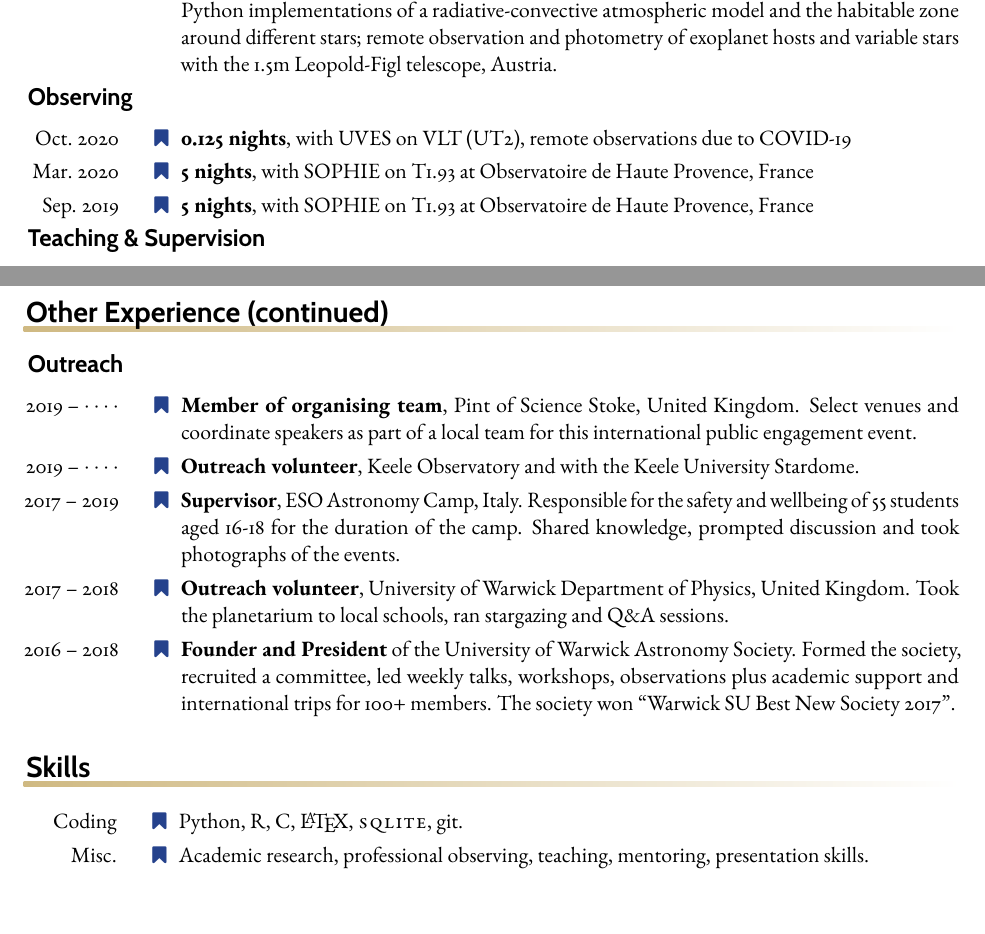
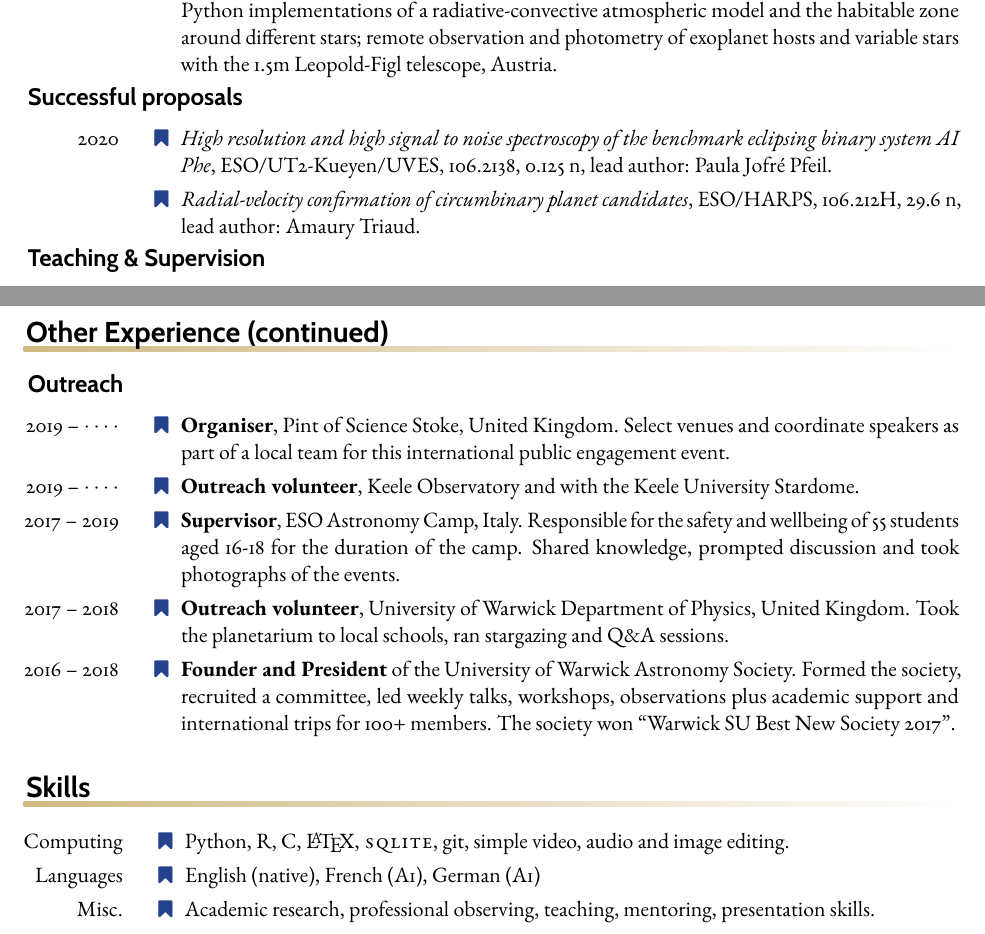
Before and after one commit to nmiller95/cv, a LaTeX CV (cv-main.tex, which reads misc.tex, skills.tex): two parts of pages 1 and 2 of 2, joined at a grey line, cut so that both start at the same text, the shorter picture padded with empty space. Compiled offline with pdfLaTeX.

Commit message:
Added languages and observing --> successful proposals

```diff
--- a/misc.tex
+++ b/misc.tex
@@ -5,13 +5,17 @@
 \entry*[2014 -- 2017]%
     \textbf{Participant}, International Astronomical Youth Camp (IAYC), Germany. Completed 4 projects: Python implementations of a radiative-convective atmospheric model and the habitable zone around different stars; remote observation and photometry of exoplanet hosts and variable stars with the 1.5m Leopold-Figl telescope, Austria.
 
-\subrubric{Observing}
-\entry*[Oct. 2020]
-    \textbf{0.125 nights}, with UVES on VLT (UT2), remote observations due to COVID-19
-\entry*[Mar. 2020]
-    \textbf{5 nights}, with SOPHIE on T1.93 at Observatoire de Haute Provence, France
-\entry*[Sep. 2019]
-    \textbf{5 nights}, with SOPHIE on T1.93 at Observatoire de Haute Provence, France
+%\subrubric{Observing}
+%\entry*[Mar. 2020]
+%    \textbf{5 nights}, with SOPHIE on T1.93 at Observatoire de Haute Provence, France
+%\entry*[Sep. 2019]
+%    \textbf{5 nights}, with SOPHIE on T1.93 at Observatoire de Haute Provence, France
+
+\subrubric{Successful proposals}
+\entry*[2020]
+    \textit{High resolution and high signal to noise spectroscopy of the benchmark eclipsing binary system AI Phe}, ESO/UT2-Kueyen/UVES, 106.2138, 0.125~n, lead author: Paula Jofr\'{e} Pfeil.
+\entry*[2020]
+    \textit{Radial-velocity confirmation of circumbinary planet candidates}, ESO/HARPS, 106.212H, 29.6~n, lead author: Amaury Triaud.
 
 \subrubric{Teaching \& Supervision}
 \entry*[2018 -- $\cdots\cdot$]%
@@ -21,7 +25,7 @@
 
 \subrubric{Outreach}
 \entry*[2019 -- $\cdots\cdot$ ]%
-    \textbf{Member of organising team}, Pint of Science Stoke, United Kingdom. Select venues and coordinate speakers as part of a local team for this international public engagement event.
+    \textbf{Organiser}, Pint of Science Stoke, United Kingdom. Select venues and coordinate speakers as part of a local team for this international public engagement event.
 \entry*[2019 -- $\cdots\cdot$]%
     \textbf{Outreach volunteer}, Keele Observatory and with the Keele University Stardome.
 \entry*[2017 -- 2019]%
--- a/skills.tex
+++ b/skills.tex
@@ -3,8 +3,10 @@
 
 \begin{rubric}{Skills}
 \noentry{2014 -- 2015}
-\entry*[Coding\hfill]
-	Python, R, C, \LaTeX, {\sc sqlite}, git.
+\entry*[Computing\hfill]
+	Python, R, C, \LaTeX, {\sc sqlite}, git, simple video, audio and image editing.
+\entry*[Languages\hfill]
+    English (native), French (A1), German (A1)
 \entry*[Misc.]
 	Academic research, professional observing, teaching, mentoring, presentation skills.
 \end{rubric}
```
